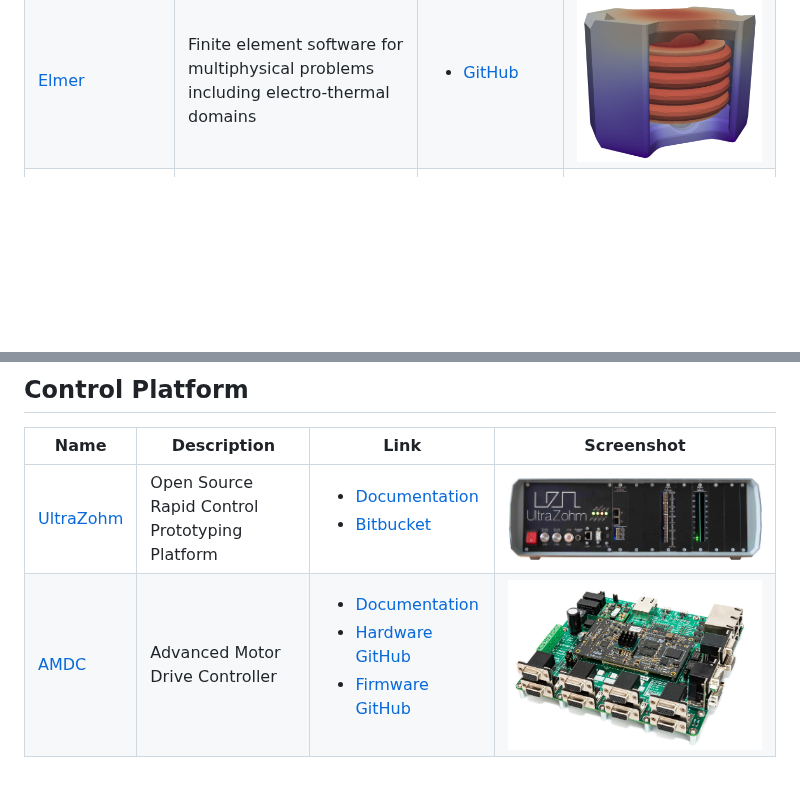
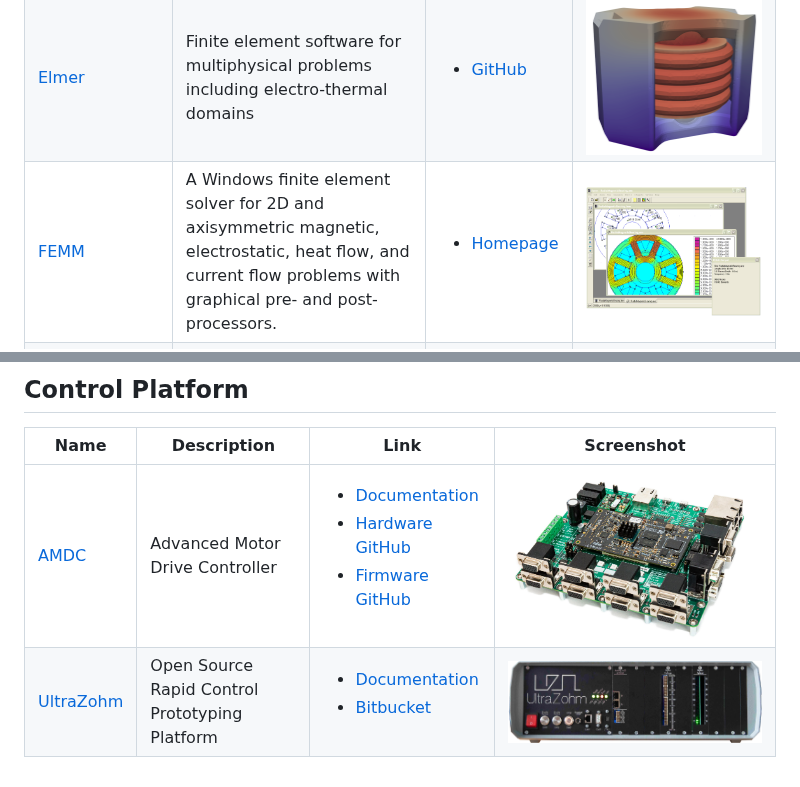
Before and after one commit to upb-lea/awesome-open-source-power-electronics, a Markdown page: README.md, 2 parts joined by grey strips. Drawn GitHub-style; pictures changed too: Images/FEMM.png (added); blank space fills up the shorter version.

Commit message:
add FEMM, close #9

```diff
--- a/README.md
+++ b/README.md
@@ -37,6 +37,7 @@ Missing Tool? -> Open an Issue or open a pull request.
 |------|-------------|------|-------|
 | [AI-mag](https://ai-mag.github.io/) | Inductor Modeling and Design using Artificial Neural Network and Finite Element Method |  <ul><li> <a href="https://github.com/ethz-pes/AI-mag">GitHub</a></li> </ul> | ![](Images/AI-mag.png)|
 | [Elmer](http://www.elmerfem.org/) | Finite element software for multiphysical problems including electro-thermal domains |  <ul><li> <a href="https://github.com/ElmerCSC/elmerfem">GitHub</a></li> </ul> | ![](Images/Elmer.png)|
+| [FEMM](https://www.femm.info/) | A Windows finite element solver for 2D and axisymmetric magnetic, electrostatic, heat flow, and current flow problems with graphical pre- and post-processors. |  <ul><li> <a href="https://www.femm.info/wiki/HomePage">Homepage</a></li> </ul> | ![](Images/FEMM.png)|
 | [FEMMT](https://github.com/upb-lea/FEM_Magnetics_Toolbox) | Python toolbox to generate preconfigured structures for FEM simulation tools in power electronics |  <ul><li> <a href="https://github.com/upb-lea/FEM_Magnetics_Toolbox">GitHub</a></li> </ul> | ![](Images/FEMMT.png)|
 | [GetDP](https://getdp.info/) | GetDP is a free finite element solver using mixed elements to discretize de Rham-type complexes in one, two and three dimensions. |  <ul><li> <a href="https://gitlab.onelab.info/getdp/getdp">GitLab</a></li> </ul> | |
 | [Gmsh](https://gmsh.info/) | Gmsh is an open source 3D finite element mesh generator with a built-in CAD engine and post-processor |  <ul><li><a href="https://en.wikipedia.org/wiki/Gmsh">Wikipedia</a></li><li> <a href="https://gitlab.onelab.info/gmsh/gmsh">GitLab</a></li> </ul> | ![](Images/Gmsh.png)|
@@ -69,5 +70,5 @@ Missing Tool? -> Open an Issue or open a pull request.
 
 | Name | Description | Link | Screenshot |
 |------|-------------|------|-------|
+| [AMDC](https://docs.amdc.dev/) | Advanced Motor Drive Controller  |  <ul><li><a href="https://docs.amdc.dev/">Documentation</a></li><li> <a href="https://github.com/Severson-Group/AMDC-Hardware">Hardware GitHub</a></li><li> <a href="https://github.com/Severson-Group/AMDC-Firmware">Firmware GitHub</a></li> </ul> | ![](Images/amdc.jpg)|
 | [UltraZohm](https://docs.ultrazohm.com/) | Open Source Rapid Control Prototyping Platform  |  <ul><li><a href="https://docs.ultrazohm.com/">Documentation</a></li><li> <a href="https://bitbucket.org/ultrazohm/ultrazohm_sw/">Bitbucket</a></li> </ul> | ![](Images/ultrazohm.png)|
-| [AMDC](https://docs.amdc.dev/) | Advanced Motor Drive Controller  |  <ul><li><a href="https://docs.amdc.dev/">Documentation</a></li><li> <a href="https://github.com/Severson-Group/AMDC-Hardware">Hardware GitHub</a></li><li> <a href="https://github.com/Severson-Group/AMDC-Firmware">Firmware GitHub</a></li> </ul> | ![](Images/amdc.jpg)|
```
